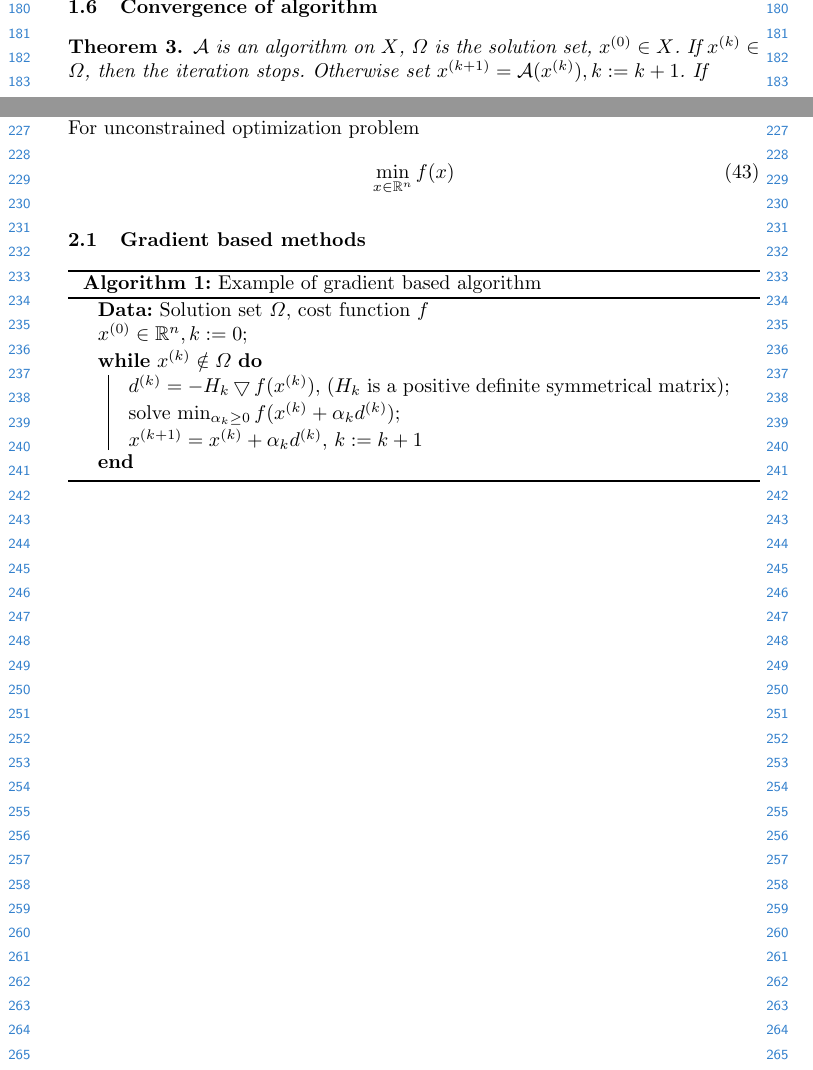
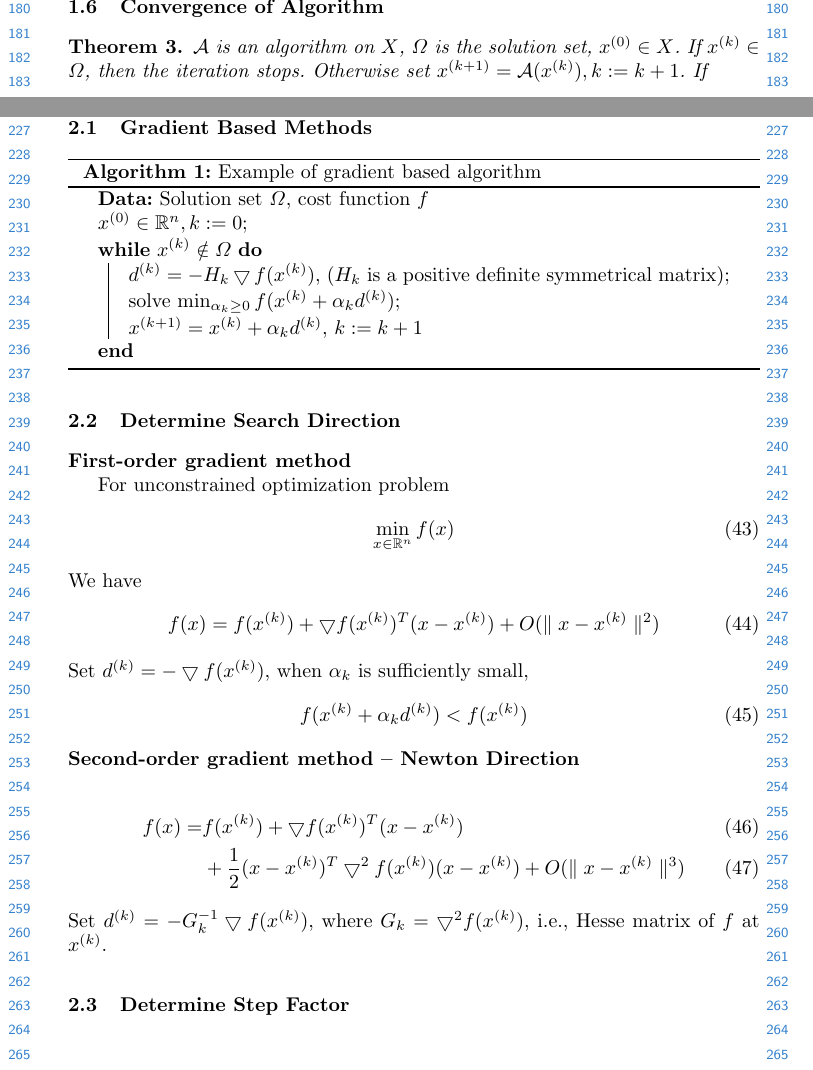
Before and after one commit to DeppMeng/OptimizationAlgorithmNotes, a LaTeX paper (notes.tex): two parts of pages 5 and 6 of 6, joined at a grey line, cut so that both start at the same text. Compiled offline with pdfLaTeX.

Commit message:
started unconstrained optimization

```diff
--- a/notes.tex
+++ b/notes.tex
@@ -367,12 +367,8 @@ Generate local model $Q_{k}(s)$ of $x^{(k)}$,
 
 \clearpage
 \section{Unconstrained Optimization}
-For unconstrained optimization problem
-\begin{align}
-    \min_{x \in \mathbb{R}^n} f(x)
-\end{align}
 
-\subsection{Gradient based methods}
+\subsection{Gradient Based Methods}
 
 \begin{algorithm}[H]
     \SetAlgoLined
@@ -387,5 +383,34 @@ For unconstrained optimization problem
      }
      \caption{Example of gradient based algorithm}
 \end{algorithm}
+\subsection{Determine Search Direction}
+\noindent\textbf{First-order gradient method}
+\par
+For unconstrained optimization problem
+\begin{align}
+    \min_{x \in \mathbb{R}^n} f(x)
+\end{align}
+We have
+\begin{align}
+    f(x) = f(x^{(k)}) + \bigtriangledown f(x^{(k)})^T(x - x^{(k)})
+    + O(\parallel x - x^{(k)} \parallel^2)
+\end{align}
+Set $d^{(k)} = - \bigtriangledown f(x^{(k)})$,
+when $\alpha_k$ is sufficiently small,
+\begin{align}
+    f(x^{(k)} + \alpha_k d^{(k)}) < f(x^{(k)})
+\end{align}
+
+\noindent\textbf{Second-order gradient method -- Newton Direction}
+\par
+\begin{align}
+    f(x) = &f(x^{(k)}) + \bigtriangledown f(x^{(k)})^T(x - x^{(k)}) \\
+    &+ \frac{1}{2} (x - x^{(k)})^T \bigtriangledown^2 f(x^{(k)}) (x - x^{(k)})
+    + O(\parallel x - x^{(k)} \parallel^3)
+\end{align}
+Set $d^{(k)} = -G_k^{-1} \bigtriangledown f(x^{(k)})$,
+ where $G_k = \bigtriangledown^2 f(x^{(k)})$,
+ i.e., Hesse matrix of $f$ at $x^{(k)}$.
+ \subsection{Determine Step Factor}
 
 \end{document}
```
Also changed, not shown: notes.pdf, notes.tex (8 more changed lines).
